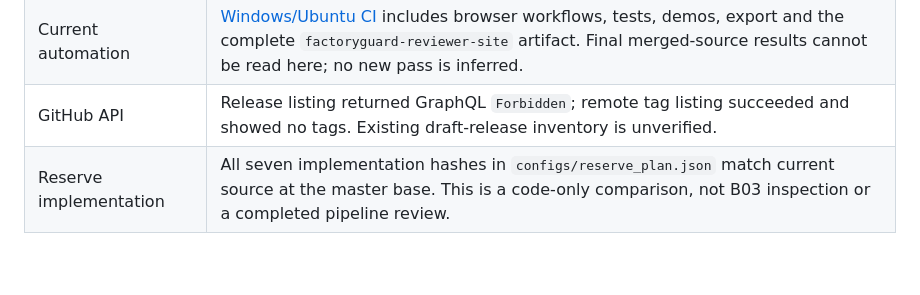
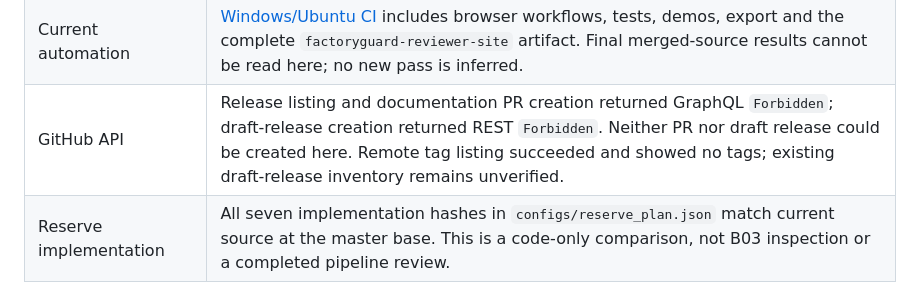
Before and after one commit to bakk0u/factoryguard, a Markdown page: docs/release_verification.md, the part around the change. Rendered like a GitHub page; blank space fills up the shorter version.

Commit message:
Record release API blockers and clarify portable note storage

```diff
--- a/docs/release_verification.md
+++ b/docs/release_verification.md
@@ -12,7 +12,7 @@ Documentation review date: 2026-10-27 (Europe/Paris).
 | Latest reviewer local verification | At `bb718c4458d79c774dd4014b79d815ff2eaba3e3`: 116 tests passed; exact 2,607 complete events and 432 comparison rows preserved; hosted desktop/mobile, keyboard, reports, notes/deletion/restart and presentation controls passed. Local file URLs were blocked by managed-browser policy; CI requires that check. |
 | Independently reported remote checks | Owner confirmed Windows/Ubuntu installation, dependencies, tests, synthetic/real demos and export at `d5be7be2f73889198aaf7c731510e224e2cbbf5a`: [run 40402759560](https://github.com/bakk0u/factoryguard/actions/runs/40402759560). This is earlier software evidence, not final merged-site CI. |
 | Current automation | [Windows/Ubuntu CI](https://github.com/bakk0u/factoryguard/actions/workflows/ci.yml) includes browser workflows, tests, demos, export and the complete `factoryguard-reviewer-site` artifact. Final merged-source results cannot be read here; no new pass is inferred. |
-| GitHub API | Release listing returned GraphQL `Forbidden`; remote tag listing succeeded and showed no tags. Existing draft-release inventory is unverified. |
+| GitHub API | Release listing and documentation PR creation returned GraphQL `Forbidden`; draft-release creation returned REST `Forbidden`. Neither PR nor draft release could be created here. Remote tag listing succeeded and showed no tags; existing draft-release inventory remains unverified. |
 | Reserve implementation | All seven implementation hashes in `configs/reserve_plan.json` match current source at the master base. This is a code-only comparison, not B03 inspection or a completed pipeline review. |
 
 The original result-producing commit and generation timestamp were not recorded.
```
Also changed, not shown: docs/development_release.md (+3 -1 lines).
